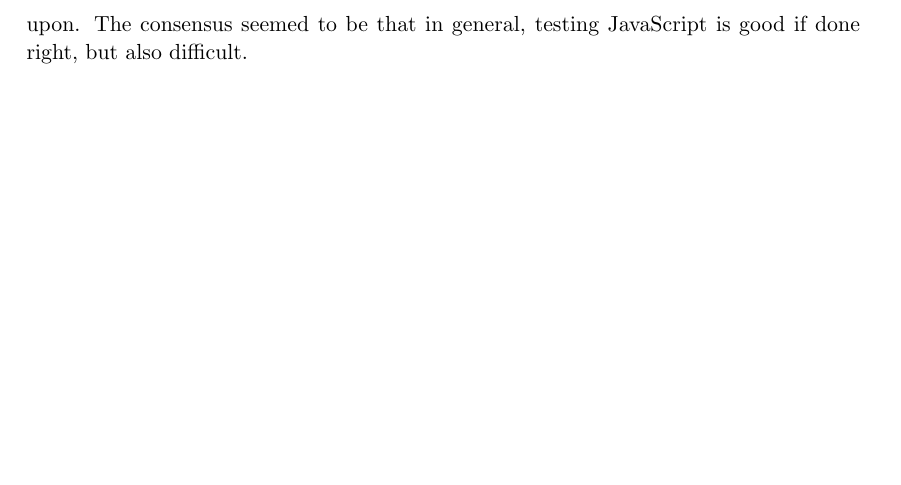
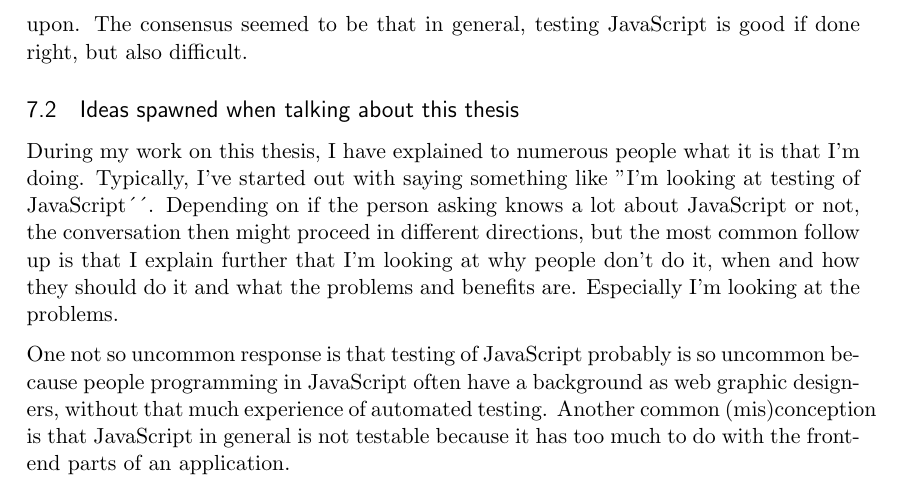
Before and after one commit to emilwall/exjobb, a LaTeX thesis (exjobb_thesis_emilwall.tex): part of page 15 of 15, cut so that both start at the same text, the shorter picture padded with empty space. Compiled offline with pdfLaTeX.

Commit message:
Add subsection about casual responses from talking to people

```diff
--- a/exjobb_thesis_emilwall.tex
+++ b/exjobb_thesis_emilwall.tex
@@ -368,6 +368,12 @@ During a talk at a meetup on python APIs (2013-05-22 at Tictail's office, an e-c
 
 The participants in the discussion were in agreement that testing appearance is the wrong way to go and that tests need to be fast and reliable. The experience with testing frameworks seemed to vary, some had used Jasmine and appreciated its behaviour driven approach and at least one had used Karma but under its former name Testacular. The idea that general JavaScript frameworks such as AngularJS could help in making code testable and incorporating tests as a natural part of the development was not frowned upon. The consensus seemed to be that in general, testing JavaScript is good if done right, but also difficult.
 
+\subsection{Ideas spawned when talking about this thesis}
+
+During my work on this thesis, I have explained to numerous people what it is that I'm doing. Typically, I've started out with saying something like ''I'm looking at testing of JavaScript´´. Depending on if the person asking knows a lot about JavaScript or not, the conversation then might proceed in different directions, but the most common follow up is that I explain further that I'm looking at why people don't do it, when and how they should do it and what the problems and benefits are. Especially I'm looking at the problems.
+
+One not so uncommon response is that testing of JavaScript probably is so uncommon because people programming in JavaScript often have a background as web graphic designers, without that much experience of automated testing. Another common (mis)conception is that JavaScript in general is not testable because it has too much to do with the front-end parts of an application.
+
 \printbibliography
 
 \end{document}
```
